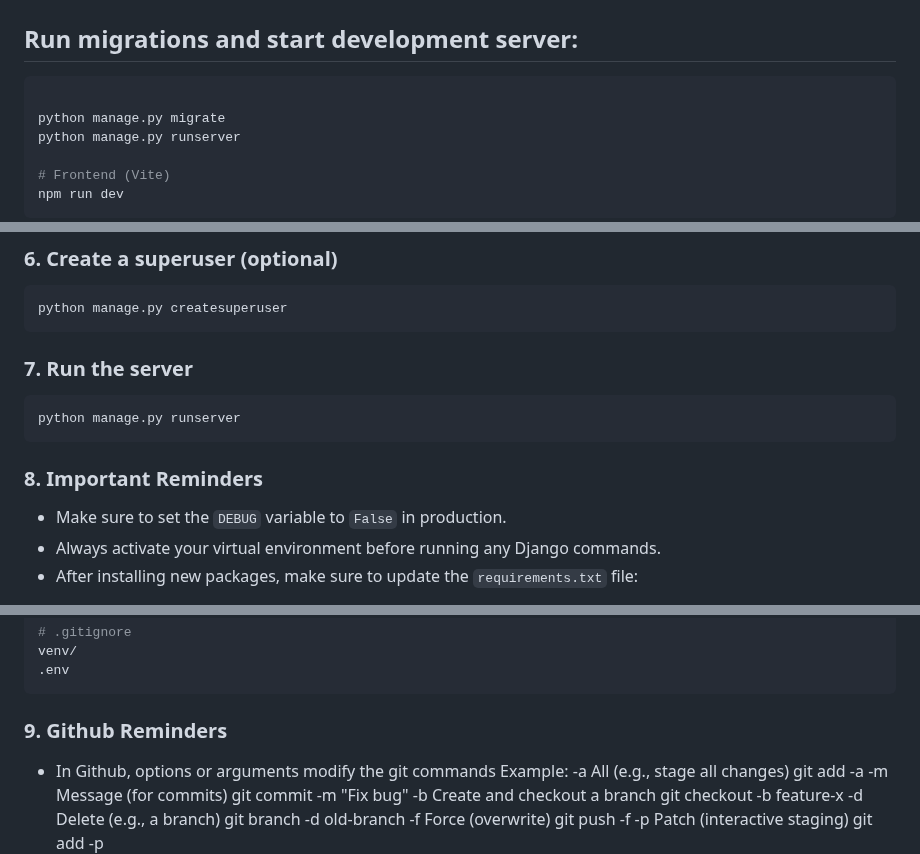
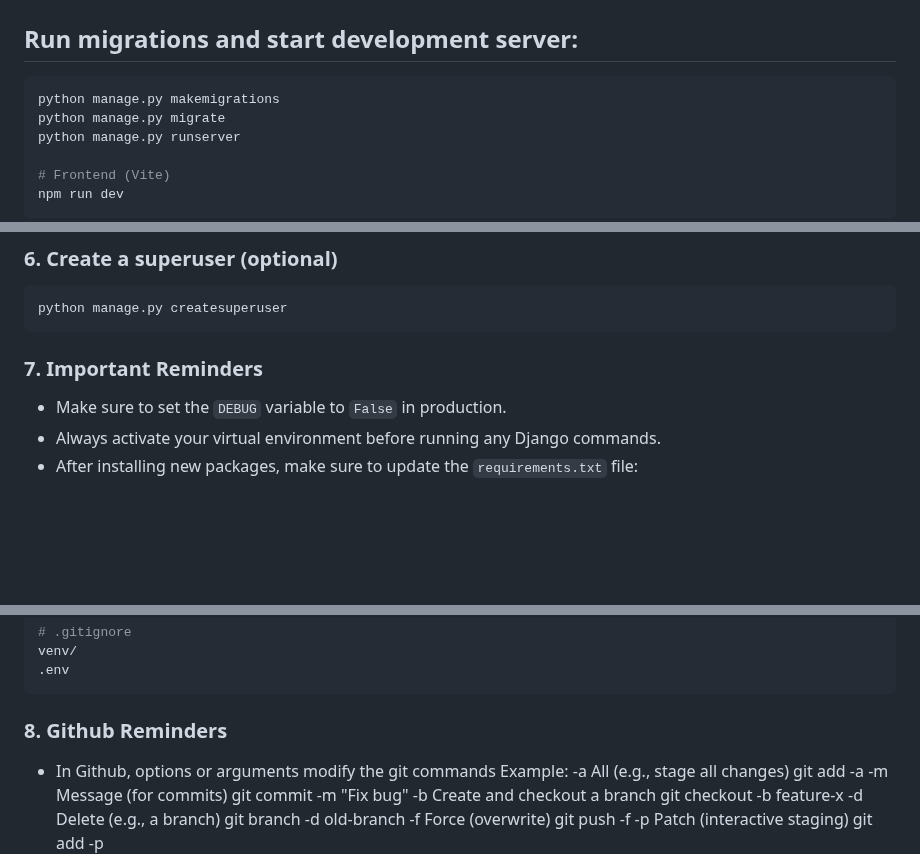
Before and after one commit to BudgetProPUP/budget-pro, a Markdown page: README.md, 3 parts joined by grey strips. Rendered like a GitHub page; blank space fills up the shorter version.

````diff
--- a/README.md
+++ b/README.md
@@ -115,7 +115,7 @@ python manage.py runserver
 ```
 ## Run migrations and start development server:
 ```bash
-
+python manage.py makemigrations
 python manage.py migrate
 python manage.py runserver
 
@@ -165,11 +165,8 @@ python manage.py runserver
 ```bash
 python manage.py createsuperuser
 ```
-### 7. Run the server
-```bash
-python manage.py runserver
-```
-### 8. Important Reminders
+
+### 7. Important Reminders
 
 - Make sure to set the `DEBUG` variable to `False` in production.
 - Always activate your virtual environment before running any Django commands.
@@ -184,7 +181,7 @@ pip freeze > requirements.txt
 venv/
 .env
 ```
-### 9. Github Reminders
+### 8. Github Reminders
 - In Github, options or arguments modify the git commands
 Example:
 -a	All (e.g., stage all changes)	git add -a
````
